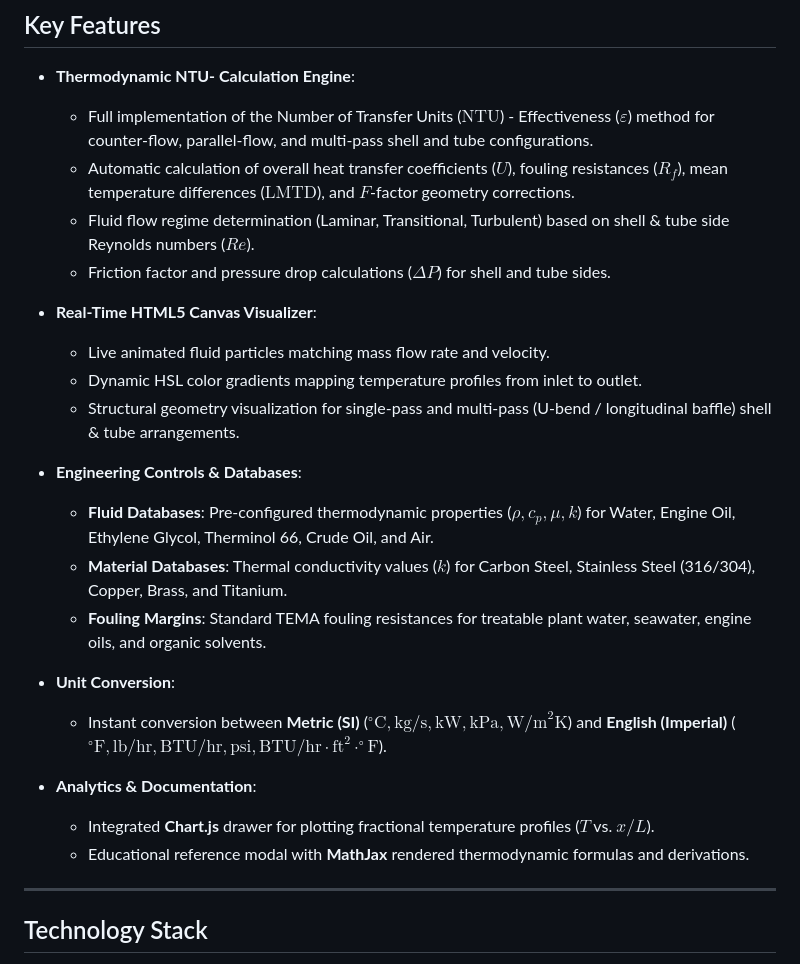
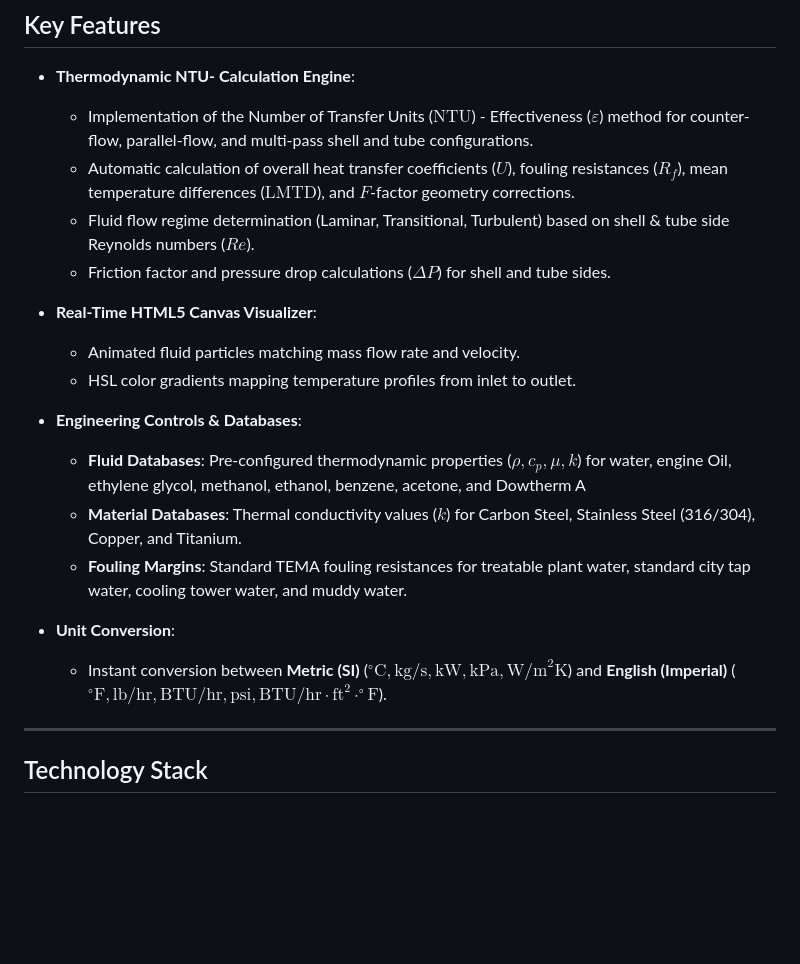
Before and after one commit to BenLillywhite/HX_Shell-Tube, a Markdown page: README.md, the part around the change. Drawn GitHub-style; blank space fills up the shorter version.

```diff
--- a/README.md
+++ b/README.md
@@ -20,27 +20,23 @@ This application runs using standard ES modules and HTML5 Canvas. Anyone can use
 ## Key Features
 
 - **Thermodynamic NTU- Calculation Engine**:
-  - Full implementation of the Number of Transfer Units ($\text{NTU}$) - Effectiveness ($\varepsilon$) method for counter-flow, parallel-flow, and multi-pass shell and tube configurations.
+  - Implementation of the Number of Transfer Units ($\text{NTU}$) - Effectiveness ($\varepsilon$) method for counter-flow, parallel-flow, and multi-pass shell and tube configurations.
   - Automatic calculation of overall heat transfer coefficients ($U$), fouling resistances ($R_f$), mean temperature differences ($\text{LMTD}$), and $F$-factor geometry corrections.
   - Fluid flow regime determination (Laminar, Transitional, Turbulent) based on shell & tube side Reynolds numbers ($Re$).
   - Friction factor and pressure drop calculations ($\Delta P$) for shell and tube sides.
 
 - **Real-Time HTML5 Canvas Visualizer**:
-  - Live animated fluid particles matching mass flow rate and velocity.
-  - Dynamic HSL color gradients mapping temperature profiles from inlet to outlet.
-  - Structural geometry visualization for single-pass and multi-pass (U-bend / longitudinal baffle) shell & tube arrangements.
+  - Animated fluid particles matching mass flow rate and velocity.
+  - HSL color gradients mapping temperature profiles from inlet to outlet.
 
 - **Engineering Controls & Databases**:
-  - **Fluid Databases**: Pre-configured thermodynamic properties ($\rho, c_p, \mu, k$) for Water, Engine Oil, Ethylene Glycol, Therminol 66, Crude Oil, and Air.
-  - **Material Databases**: Thermal conductivity values ($k$) for Carbon Steel, Stainless Steel (316/304), Copper, Brass, and Titanium.
-  - **Fouling Margins**: Standard TEMA fouling resistances for treatable plant water, seawater, engine oils, and organic solvents.
+  - **Fluid Databases**: Pre-configured thermodynamic properties ($\rho, c_p, \mu, k$) for water, engine Oil, ethylene glycol, methanol, ethanol, benzene, acetone, and Dowtherm A
+  - **Material Databases**: Thermal conductivity values ($k$) for Carbon Steel, Stainless Steel (316/304), Copper, and Titanium.
+  - **Fouling Margins**: Standard TEMA fouling resistances for treatable plant water, standard city tap water, cooling tower water, and muddy water.
 
 - **Unit Conversion**:
   - Instant conversion between **Metric (SI)** ($^\circ\text{C}, \text{kg/s}, \text{kW}, \text{kPa}, \text{W/m}^2\text{K}$) and **English (Imperial)** ($^\circ\text{F}, \text{lb/hr}, \text{BTU/hr}, \text{psi}, \text{BTU/hr}\cdot\text{ft}^2\cdot^\circ\text{F}$).
 
-- **Analytics & Documentation**:
-  - Integrated **Chart.js** drawer for plotting fractional temperature profiles ($T$ vs. $x/L$).
-  - Educational reference modal with **MathJax** rendered thermodynamic formulas and derivations.
 
 ---
 
```
